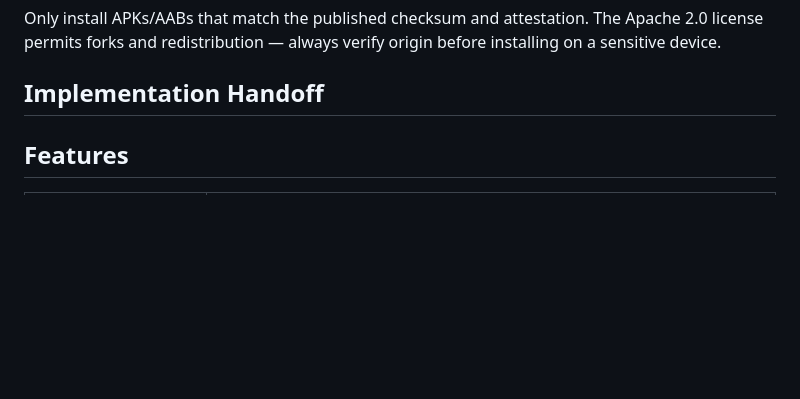
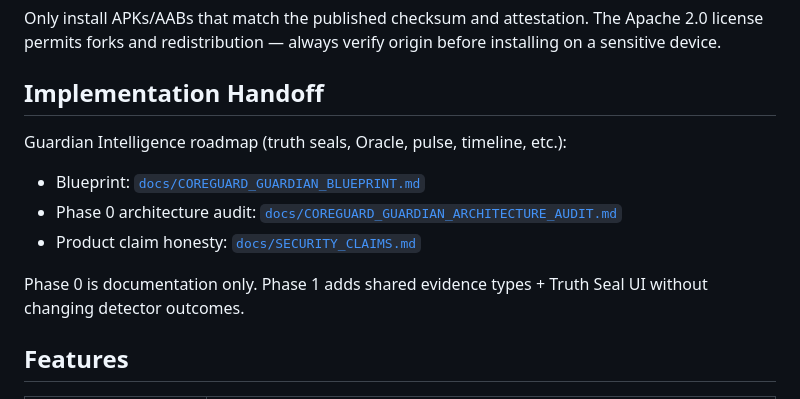
Before and after one commit to victormart43210-ship-it/CoreGuard-Android, a Markdown page: README.md, the part around the change. Rendered like a GitHub page; blank space fills up the shorter version.

Commit message:
docs(readme): link Guardian blueprint and Phase 0 audit
Co-authored-by: victormart43210-ship-it <victormart43210-ship-it@users.noreply.github.com>

```diff
--- a/README.md
+++ b/README.md
@@ -22,6 +22,14 @@ Only install APKs/AABs that match the published checksum and attestation. The Ap
 permits forks and redistribution — always verify origin before installing on a sensitive device.
 
 ## Implementation Handoff
+
+Guardian Intelligence roadmap (truth seals, Oracle, pulse, timeline, etc.):
+
+- Blueprint: [`docs/COREGUARD_GUARDIAN_BLUEPRINT.md`](docs/COREGUARD_GUARDIAN_BLUEPRINT.md)
+- Phase 0 architecture audit: [`docs/COREGUARD_GUARDIAN_ARCHITECTURE_AUDIT.md`](docs/COREGUARD_GUARDIAN_ARCHITECTURE_AUDIT.md)
+- Product claim honesty: [`docs/SECURITY_CLAIMS.md`](docs/SECURITY_CLAIMS.md)
+
+Phase 0 is documentation only. Phase 1 adds shared evidence types + Truth Seal UI without changing detector outcomes.
 
 ## Features
 
```
